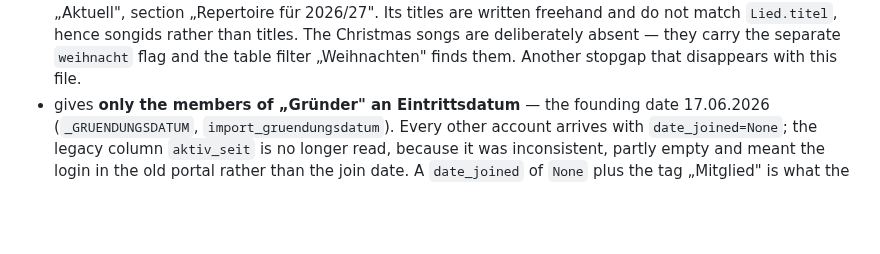
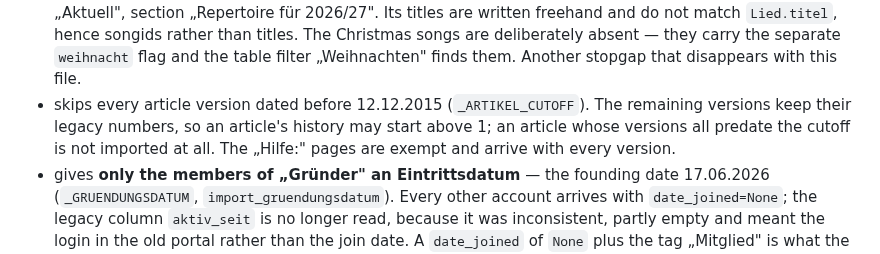
Before and after one commit to hgruber/CantorHub, a Markdown page: migration.md, the part around the change. Rendered like a GitHub page; blank space fills up the shorter version.

```diff
--- a/migration.md
+++ b/migration.md
@@ -79,6 +79,10 @@ environment variable — only network access. Without it the migration calls `ex
   written freehand and do not match `Lied.titel`, hence songids rather than titles. The
   Christmas songs are deliberately absent — they carry the separate `weihnacht` flag and the
   table filter „Weihnachten" finds them. Another stopgap that disappears with this file.
+- skips every article version dated before 12.12.2015 (`_ARTIKEL_CUTOFF`). The remaining
+  versions keep their legacy numbers, so an article's history may start above 1; an article
+  whose versions all predate the cutoff is not imported at all. The „Hilfe:" pages are exempt
+  and arrive with every version.
 - gives **only the members of „Gründer" an Eintrittsdatum** — the founding date 17.06.2026
   (`_GRUENDUNGSDATUM`, `import_gruendungsdatum`). Every other account arrives with
   `date_joined=None`; the legacy column `aktiv_seit` is no longer read, because it was
```
Also changed, not shown: CHANGELOG.md (+7 -0 lines).
